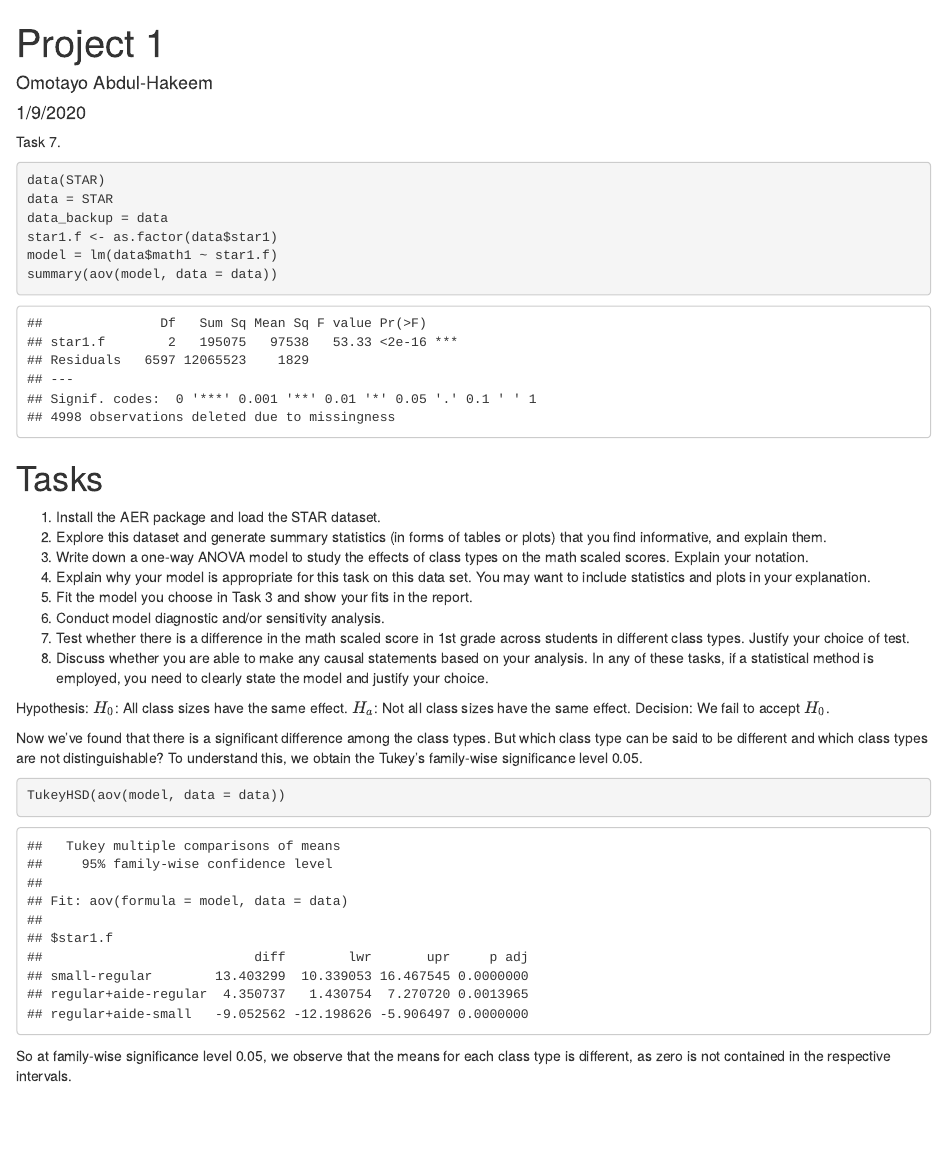
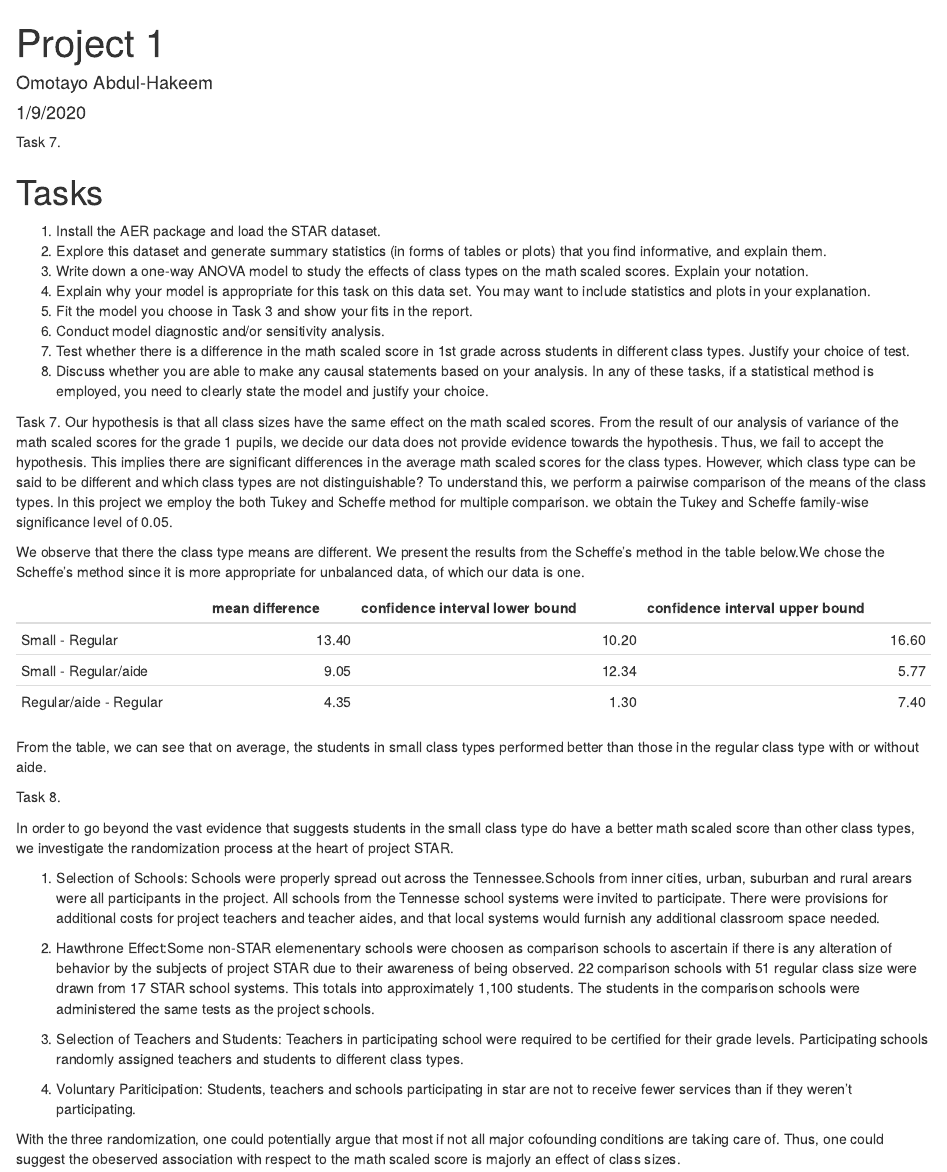
Before and after one commit to ormorteey/STA-207, an R Markdown document (Project 1.Rmd): the page in a window 1100 px wide, from its top. Rendered offline with R 4.5, knitr and Pandoc, with nearby package versions; some code elsewhere in the file could not run offline.

Commit message:
Refined part 7 and added part 8

````diff
--- a/Project 1.Rmd
+++ b/Project 1.Rmd
@@ -8,17 +8,16 @@ output: html_document
 ```{r setup, include=FALSE}
 knitr::opts_chunk$set(echo = TRUE)
 library(pacman)
-p_load(MASS,car, AER, arsenal)
+p_load(MASS,car, AER, arsenal, kableExtra,DescTools)
 ```
 Task 7.
 
-```{r load data}
+```{r echo=F, message = FALSE}
 data(STAR)
 data = STAR
 data_backup = data
 star1.f <- as.factor(data$star1)
 model = lm(data$math1 ~ star1.f)
-summary(aov(model, data = data))
 ```
 Tasks
 =========
@@ -32,14 +31,38 @@ Tasks
 8) Discuss whether you are able to make any causal statements based on your analysis.
 In any of these tasks, if a statistical method is employed, you need to clearly state the model and justify your choice.
 
-Hypothesis:
-$H_0$: All class sizes have the same effect.
-$H_a$: Not all class sizes have the same effect.
-Decision: We fail to accept $H_0$.
 
-Now we’ve found that there is a significant difference among the class types.  But which class type can be said to be different and which class types are not distinguishable?  To understand this, we obtain the Tukey's family-wise significance level 0.05.
-```{r compareint}
+Task 7.
+Our hypothesis is that all class sizes have the same effect on the math scaled scores. From the result of our analysis of variance of the math scaled scores for the grade 1 pupils, we decide our data does not provide evidence towards the hypothesis. Thus, we fail to accept the hypothesis. This implies there are significant differences in the average math scaled scores for the class types.  However, which class type can be said to be different and which class types are not distinguishable?  To understand this, we perform a pairwise comparison of the means of the class types. In this project we employ the both Tukey and Scheffe method for multiple comparison. we obtain the Tukey and Scheffe family-wise significance level of 0.05.
+```{r echo=FALSE, message=FALSE, result=FALSE, include=FALSE}
+ScheffeTest(aov(model, data = data), which="star1.f")
 TukeyHSD(aov(model, data = data))
 ```
+We observe that there the class type means are different. We present the results from the Scheffe's method in the table below.We chose the Scheffe's method since it is more appropriate for unbalanced data, of which our data is one.
 
-So at family-wise significance level 0.05, we observe that the means for each class type is different, as zero is not contained in the respective intervals.
+```{r echo=F}
+mean_diff = c(13.403299,9.052562,4.350737)
+mean_low = c(10.203016,12.338295,1.301121)
+mean_up = c(16.603581,5.766828,7.400353)
+mean_mat = matrix(c(mean_diff,mean_low,mean_up), nrow = 3, ncol = 3)
+row.names(mean_mat) = c("Small - Regular", "Small - Regular/aide", "Regular/aide - Regular")
+colnames(mean_mat)= c("mean difference", "confidence interval lower bound", "confidence interval upper bound" )
+kable(mean_mat, digits = 2, format = "pandoc")
+```
+
+From the table, we can see that on average, the students in small class types performed better than those in the regular class type with or without aide.
+
+Task 8.
+
+In order to go beyond the vast evidence that suggests students in the small class type do have a better math scaled score than other class types, we investigate the randomization process at the heart of project STAR.
+
+1. Selection of Schools: Schools were properly spread out across the Tennessee.Schools from inner cities, urban, suburban and rural arears were all participants in the project. All schools from the Tennesse school systems were invited to participate. There were provisions for additional costs for project teachers and teacher aides, and that local systems would furnish any additional classroom space needed.
+
+2. Hawthrone Effect:Some non-STAR elemenentary schools were choosen as comparison schools to ascertain if there is any alteration of behavior by the subjects of project STAR due to their awareness of being observed. 22 comparison schools with 51 regular class size were drawn from 17 STAR school systems. This totals into approximately 1,100 students. The students in the comparison schools were administered the same tests as the project schools.
+
+3. Selection of Teachers and Students: Teachers in participating school were required to be certified for their grade levels. Participating schools randomly assigned teachers and students to different class types.
+
+4. Voluntary Pariticipation: Students, teachers and schools participating in star are not to receive fewer services than if they weren't participating.
+
+
+With the three randomization, one could potentially argue that most if not all major cofounding conditions are taking care of. Thus, one could suggest the obeserved association with respect to the math scaled score is majorly an effect of  class sizes.
````
Also changed, not shown: Project-1.html.
